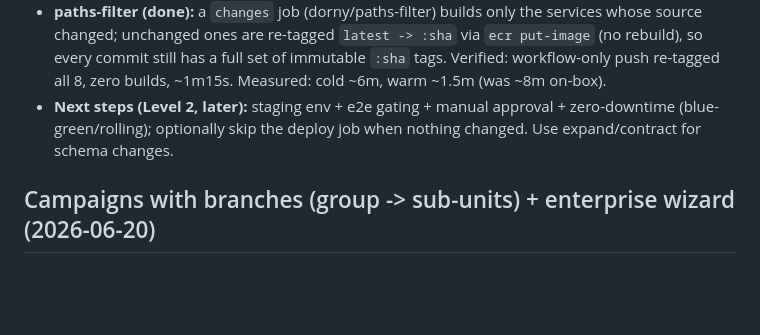
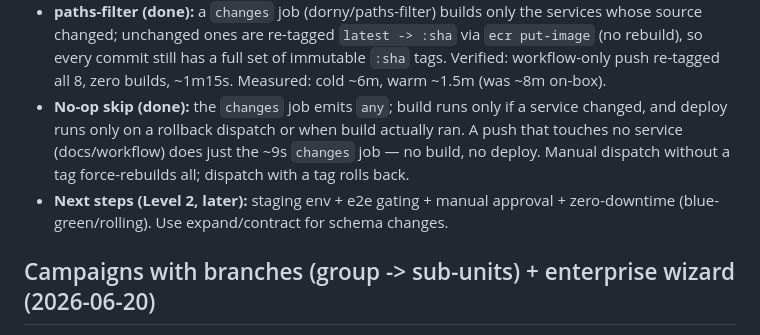
Before and after one commit to ultrazaq7/simpulx, a Markdown page: ai-context/19-current-state.md, the part around the change. Rendered like a GitHub page; blank space fills up the shorter version.

Commit message:
docs(ai-context): record no-op deploy skip
Co-Authored-By: Claude Opus 4.8 <noreply@anthropic.com>

```diff
--- a/ai-context/19-current-state.md
+++ b/ai-context/19-current-state.md
@@ -27,9 +27,12 @@ cold first run ~6 min, app 200.
   source changed; unchanged ones are re-tagged `latest -> :sha` via `ecr put-image` (no rebuild),
   so every commit still has a full set of immutable `:sha` tags. Verified: workflow-only push
   re-tagged all 8, zero builds, ~1m15s. Measured: cold ~6m, warm ~1.5m (was ~8m on-box).
+- **No-op skip (done):** the `changes` job emits `any`; build runs only if a service changed,
+  and deploy runs only on a rollback dispatch or when build actually ran. A push that touches no
+  service (docs/workflow) does just the ~9s `changes` job — no build, no deploy. Manual dispatch
+  without a tag force-rebuilds all; dispatch with a tag rolls back.
 - **Next steps (Level 2, later):** staging env + e2e gating + manual approval + zero-downtime
-  (blue-green/rolling); optionally skip the deploy job when nothing changed. Use expand/contract
-  for schema changes.
+  (blue-green/rolling). Use expand/contract for schema changes.
 
 
 
```
